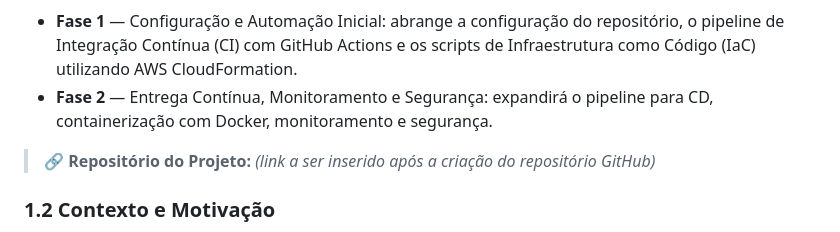
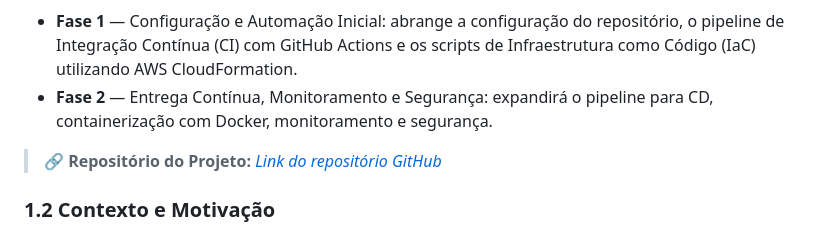
Before and after one commit to Daaaiii/Devops, a Markdown page: Planejamento_Projeto_DevOps_Fase1.md, the part around the change. GitHub-like rendering.

Commit message:
atualizando link do repositório do projeto na documentação

```diff
--- a/Planejamento_Projeto_DevOps_Fase1.md
+++ b/Planejamento_Projeto_DevOps_Fase1.md
@@ -34,7 +34,7 @@ O projeto é estruturado em duas fases:
 - **Fase 1** — Configuração e Automação Inicial: abrange a configuração do repositório, o pipeline de Integração Contínua (CI) com GitHub Actions e os scripts de Infraestrutura como Código (IaC) utilizando AWS CloudFormation.
 - **Fase 2** — Entrega Contínua, Monitoramento e Segurança: expandirá o pipeline para CD, containerização com Docker, monitoramento e segurança.
 
-> 🔗 **Repositório do Projeto:** *(link a ser inserido após a criação do repositório GitHub)*
+> 🔗 **Repositório do Projeto:** *[Link do repositório GitHub](https://github.com/Daaaiii/Devops.git)*
 
 ### 1.2 Contexto e Motivação
 
```
